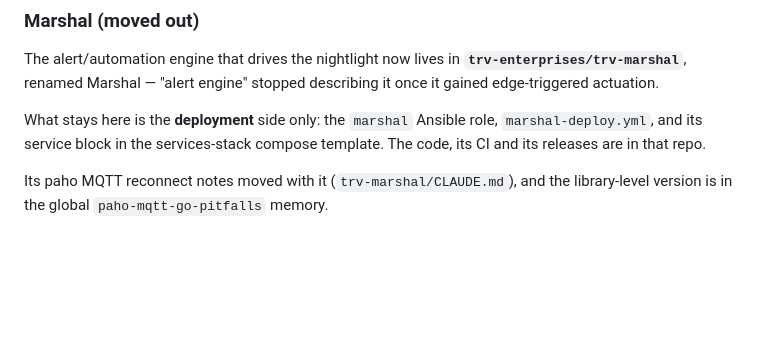
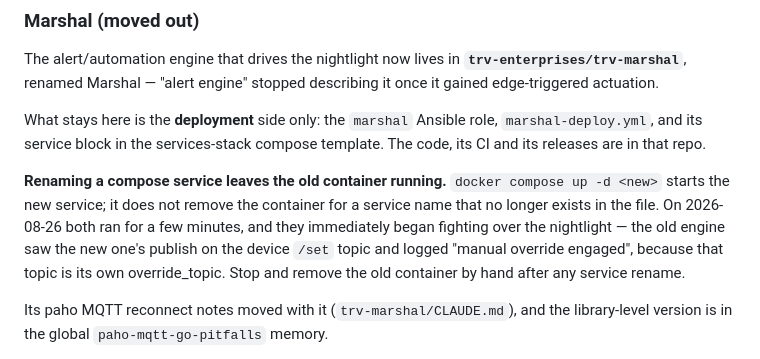
Before and after one commit to trv-enterprises/trv-homelab, a Markdown page: CLAUDE.md, the part around the change. Drawn GitHub-style; blank space fills up the shorter version.

Commit message:
docs: renaming a compose service strands the old container
`docker compose up -d <new-name>` starts the new service but leaves the
container for the vanished service name running. Both engines ran briefly
during the Marshal deploy, and they immediately contended for the nightlight:
the old one saw the new one's publish on the device /set topic and logged
"manual override engaged", since that topic is its own override_topic.

Harmless here because it was caught in minutes, but it is the exact race the
ownership model exists to prevent — worth a note so the next rename does not
rediscover it.

Co-Authored-By: Claude Opus 5 (1M context) <noreply@anthropic.com>
Claude-Session: https://claude.ai/code/session_01URoZp4FhKokv8bJc5YWB3f

```diff
--- a/CLAUDE.md
+++ b/CLAUDE.md
@@ -63,6 +63,14 @@ describing it once it gained edge-triggered actuation.
 What stays here is the **deployment** side only: the `marshal` Ansible role,
 `marshal-deploy.yml`, and its service block in the services-stack compose
 template. The code, its CI and its releases are in that repo.
+
+**Renaming a compose service leaves the old container running.** `docker
+compose up -d <new>` starts the new service; it does not remove the container
+for a service name that no longer exists in the file. On 2026-08-26 both ran
+for a few minutes, and they immediately began fighting over the nightlight —
+the old engine saw the new one's publish on the device `/set` topic and logged
+"manual override engaged", because that topic is its own override_topic. Stop
+and remove the old container by hand after any service rename.
 
 Its paho MQTT reconnect notes moved with it (`trv-marshal/CLAUDE.md`), and the
 library-level version is in the global `paho-mqtt-go-pitfalls` memory.
```
